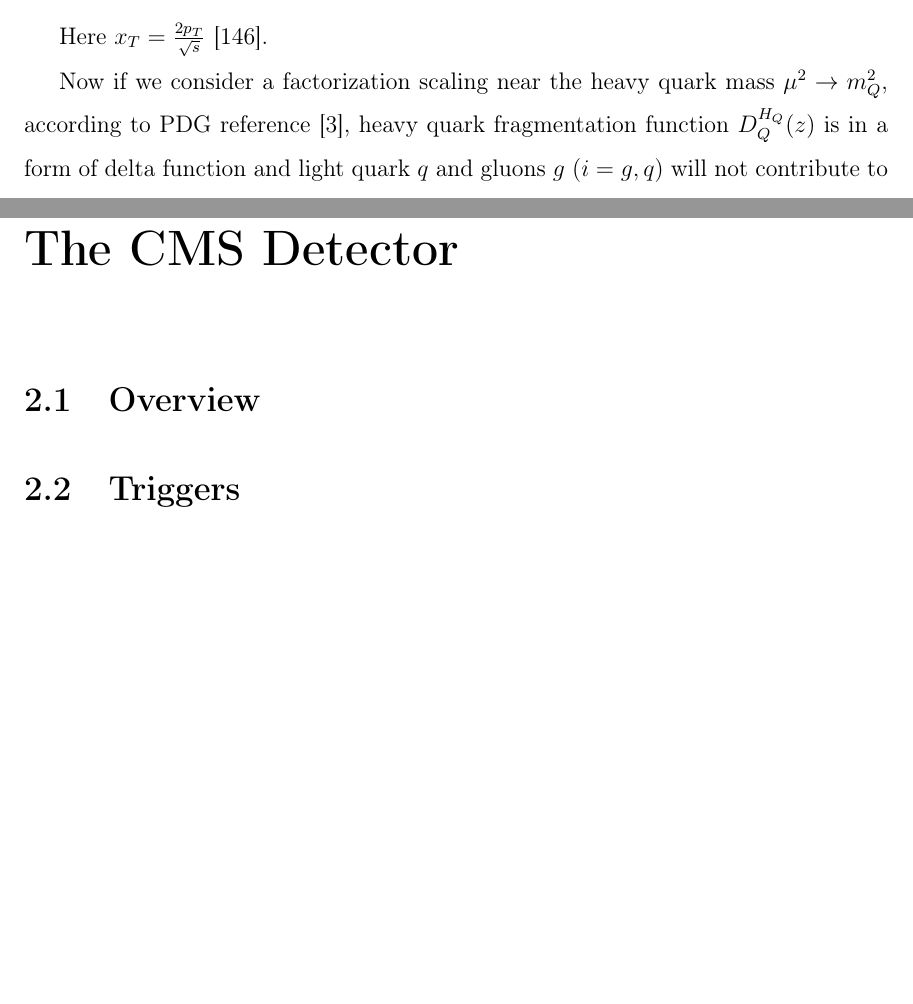
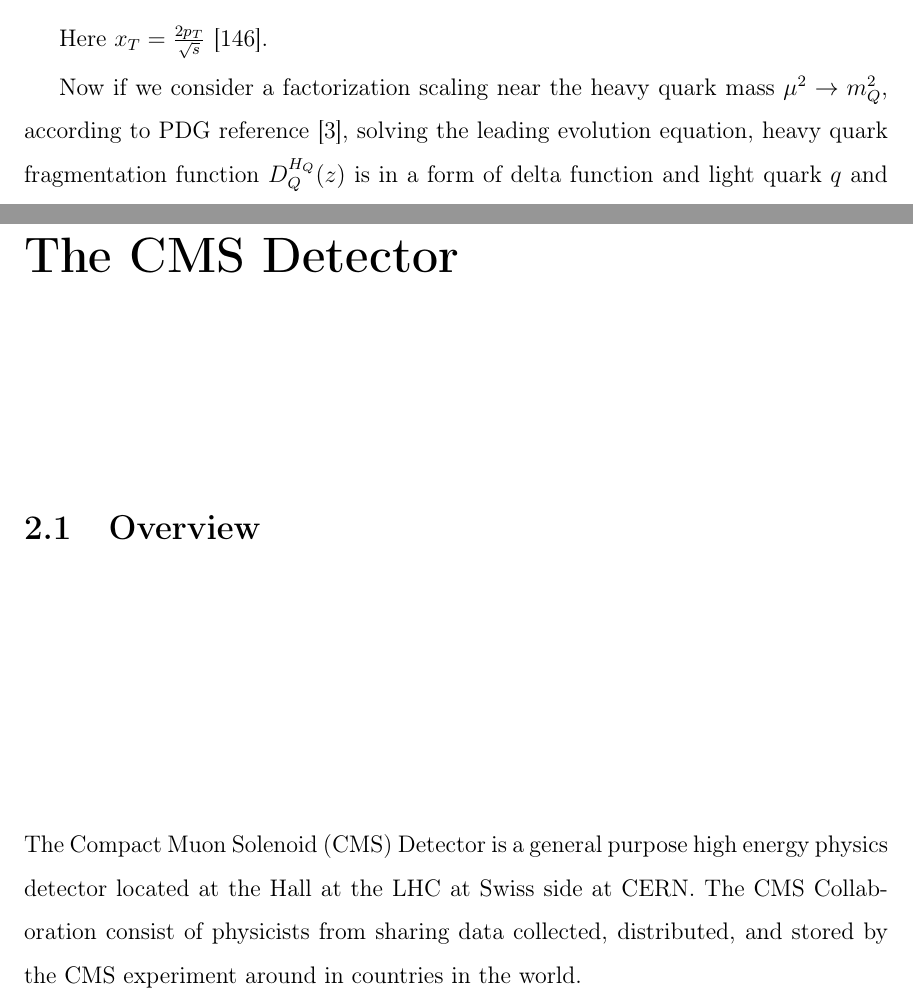
Before and after one commit to MYOMAO/PhDThesis, a LaTeX thesis (main.tex, which reads chap1.tex, chap2.tex): two parts of pages 79 and 94 of 130 before the commit and two parts of pages 79 and 93 of 130 after it, joined at a grey line, cut so that both start at the same text, the shorter picture padded with empty space. Compiled offline with pdfLaTeX.

Commit message:
Updated 07/13 Now

```diff
--- a/chap1.tex
+++ b/chap1.tex
@@ -1258,7 +1258,7 @@
 
 \fi
 
-Now if we consider a factorization scaling near the heavy quark mass $\mu^2 \rightarrow m_Q^2$, according to PDG reference \cite{AlphaTheoEx}, heavy quark fragmentation function $D_Q^{H_Q}(z)$ is in a form of delta function and light quark $q$ and gluons $g$ ($i = g, q$) will not contribute to produce heavy flavor hadrons. Hence, we could right
+Now if we consider a factorization scaling near the heavy quark mass $\mu^2 \rightarrow m_Q^2$, according to PDG reference \cite{AlphaTheoEx}, solving the leading evolution equation, heavy quark fragmentation function $D_Q^{H_Q}(z)$ is in a form of delta function and light quark $q$ and gluons $g$ ($i = g, q$) will not contribute to produce heavy flavor hadrons. Hence, we could right
 
 \begin{equation}
 D^{H_Q}_{q,g}(z,\mu^2)|_{\mu^2=m_Q^2} = 0
--- a/chap2.tex
+++ b/chap2.tex
@@ -7,6 +7,8 @@
 \chapter{The CMS Detector}
 
 \section{Overview}
+
+The Compact Muon Solenoid (CMS) Detector is a general purpose high energy physics detector located at the Hall at the LHC at Swiss side at CERN. The CMS Collaboration consist of physicists from sharing data collected, distributed, and stored by the CMS experiment around in countries in the world.
 
 \section{Triggers}
 
```
Also changed, not shown: 9 other files.
